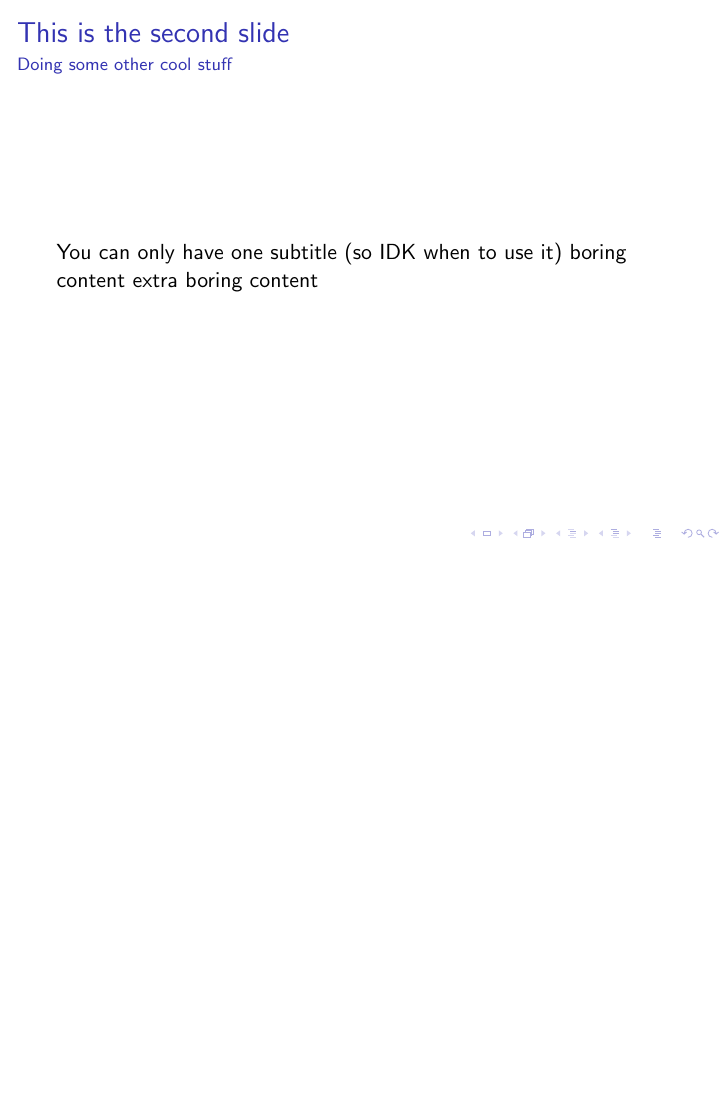
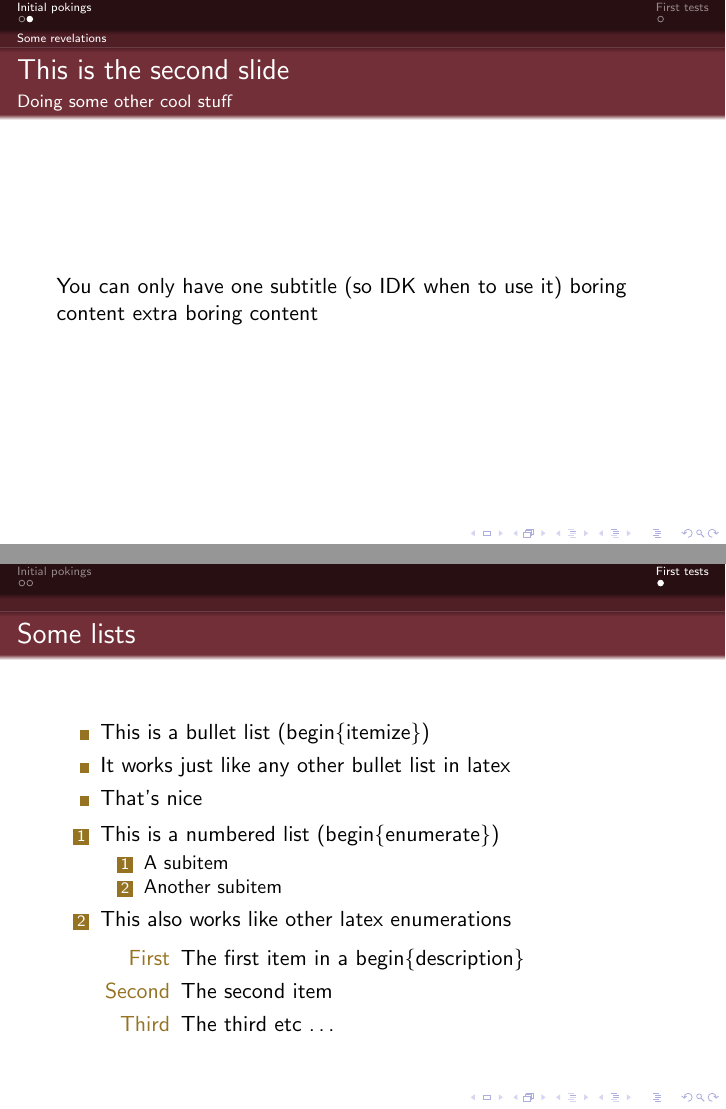
Before and after one commit to randomouscrap98/tab_presentation_2015, LaTeX slides (presentation.tex): page 2 of 2 before the commit and pages 3 and 4 of 4 after it, the two joined at a grey line, the shorter picture padded with empty space. Compiled offline with pdfLaTeX.

Commit message:
Styling should be mostly there

```diff
--- a/presentation.tex
+++ b/presentation.tex
@@ -4,9 +29,12 @@
+\section{Initial pokings}
+\subsection{How to do things?}
 \begin{frame}
    \frametitle{This is the first slide}
    Some content and whatever.
    How do you do bullets?
    How do you do images?
 \end{frame}
+\subsection{Some revelations}
 \begin{frame}
    \frametitle{This is the second slide}
    \framesubtitle{Doing some other cool stuff}
@@ -14,4 +42,26 @@
    boring content
    extra boring content
 \end{frame}
+\section{First tests}
+\begin{frame}
+   \frametitle{Some lists}
+   \begin{itemize}
+      \item This is a bullet list (begin\{itemize\})
+      \item It works just like any other bullet list in latex
+      \item That's nice
+   \end{itemize}
+   \begin{enumerate}
+      \item This is a numbered list (begin\{enumerate\})
+         \begin{enumerate}
+            \item A subitem
+            \item Another subitem
+         \end{enumerate}
+      \item This also works like other latex enumerations
+   \end{enumerate}
+   \begin{description}
+      \item[First] The first item in a begin\{description\}
+      \item[Second] The second item
+      \item[Third] The third etc \ldots
+   \end{description}
+\end{frame}
 \end{document}
```
Also changed, not shown: makefile (added), presentation.tex (25 more changed lines). Lines whose indentation alone changed are shown as unchanged.
